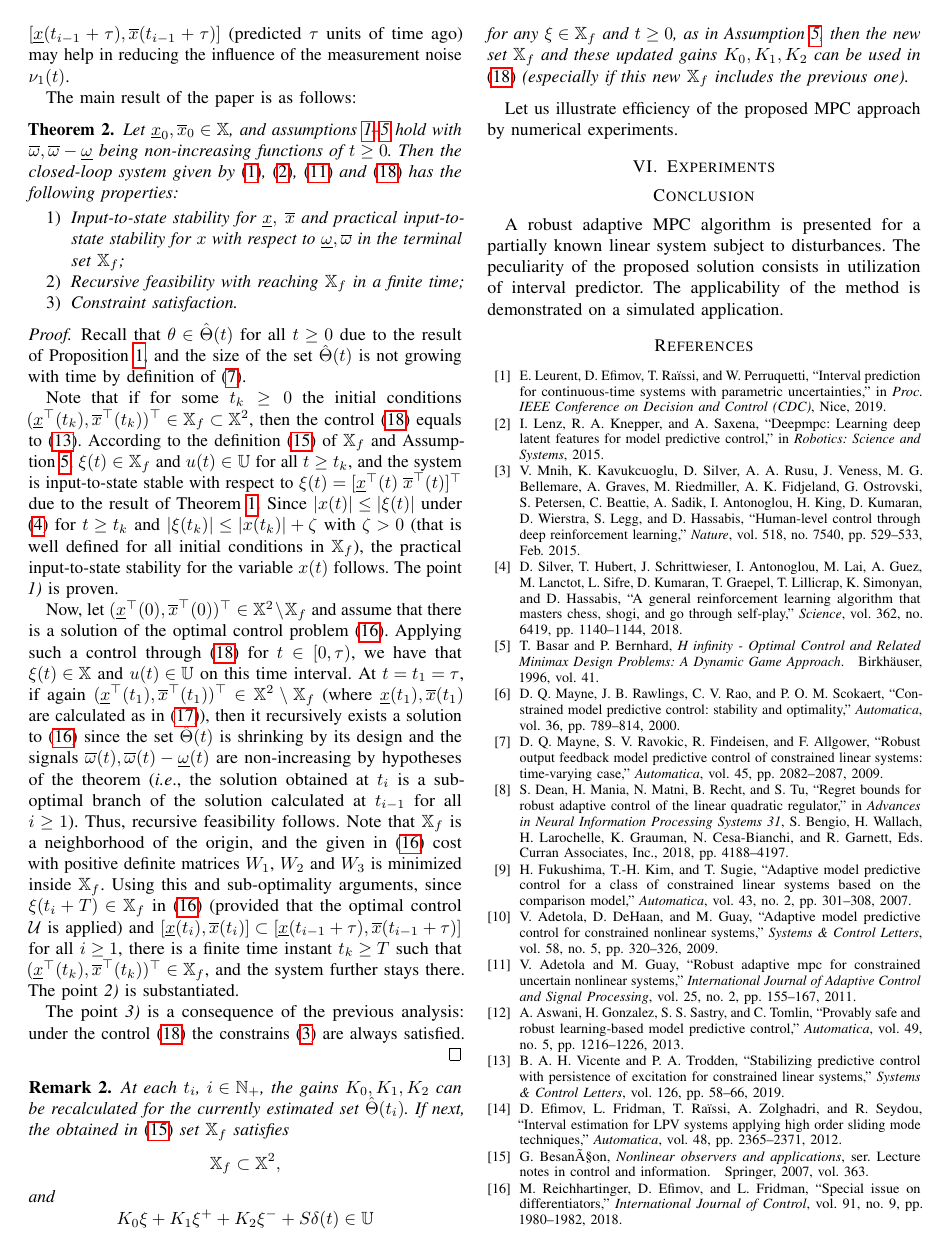
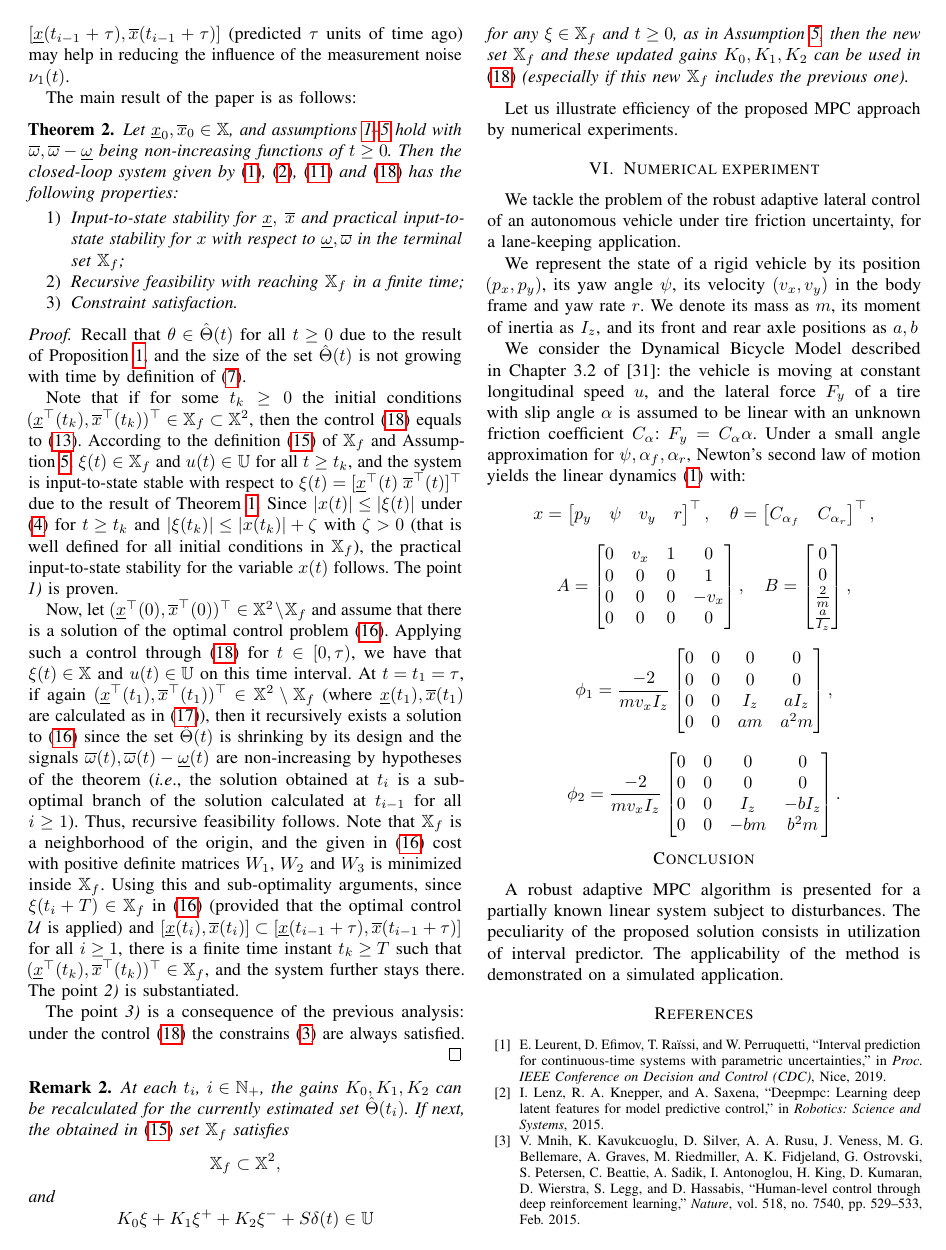
Before and after one commit to eleurent/robust-constraint-satisfaction, a LaTeX paper (main.tex): page 7 of 8. Compiled offline with pdfLaTeX.

Commit message:
Updates from Overleaf

```diff
--- a/main.tex
+++ b/main.tex
@@ -922,7 +924,57 @@ includes the previous one).
 Let us illustrate efficiency of the proposed MPC approach by numerical
 experiments.
 
-\section{\label{sec:experiments} Experiments}
+\section{\label{sec:experiments} Numerical experiment}
+
+We tackle the problem of the robust adaptive lateral control of an autonomous vehicle under tire friction uncertainty, for a lane-keeping application.
+
+We represent the state of a rigid vehicle by its position $(p_x, p_y)$, its yaw angle $\psi$, its velocity $(v_x, v_y)$ in the body frame and yaw rate $r$. We denote its mass as $m$, its moment of inertia as $I_z$, and its front and rear axle positions as $a,b$
+
+We consider the Dynamical Bicycle Model described in Chapter 3.2 of \cite{awan2014compensation}: the vehicle is moving at constant longitudinal speed $u$, and the lateral force $F_y$ of a tire with slip angle $\alpha$ is assumed to be linear with an unknown friction coefficient $C_\alpha$: $F_y = C_\alpha \alpha$.
+Under a small angle approximation for $\psi, \alpha_f, \alpha_r$, Newton's second law of motion yields the linear dynamics \eqref{eq:dynamics} with:
+% \begin{align*}
+% \dot{v_y} &= \frac{-2(C_{\alpha_f} + C_{\alpha_r})}{m v_x} v_y + \frac{2(C_{\alpha_r}b - C_{\alpha_f}a)}{m v_x} r - v_x r + \frac{2}{m}u, \\
+% \dot{r} &= \frac{2(C_{\alpha_r}b - C_{\alpha_f}a)}{I_z v_x} v_y + \frac{-2(C_{\alpha_f}a^2 + C_{\alpha_r}b^2)}{I_z v_x} r + \frac{a}{I_z} u.
+% \end{align*}
+% We can rewrite them as :
+\begin{align*}
+x = \begin{bmatrix} {p_y} & {\psi} & {v_y} & {r} \end{bmatrix}^\transp,\quad
+\theta = \begin{bmatrix} C_{\alpha_f} & C_{\alpha_r}\end{bmatrix}^\transp,
+\end{align*}
+\[
+A = \begin{bmatrix}
+0 & v_x & 1 & 0 \\
+0 & 0 & 0 & 1 \\
+0 & 0 & 0 & - v_x \\
+0 & 0 & 0 & 0
+\end{bmatrix},\quad
+B =
+\begin{bmatrix}
+0 \\
+0 \\
+\frac{2}{m} \\
+\frac{a}{I_z}
+\end{bmatrix},
+\]
+
+\[
+\phi_1 = \frac{-2}{m v_x I_z}\begin{bmatrix}
+0 & 0 & 0 & 0 \\
+0 & 0 & 0 & 0 \\
+0 & 0 & I_z & a I_z \\
+0 & 0 & a m & a^2 m \\
+\end{bmatrix},
+\]
+
+\[
+\phi_2 = \frac{-2}{m v_x I_z}\begin{bmatrix}
+0 & 0 & 0 & 0 \\
+0 & 0 & 0 & 0 \\
+0 & 0 & I_z & -b I_z \\
+0 & 0 & - bm & b^2 m \\
+\end{bmatrix}.
+\]
+
 
 
 \section*{Conclusion}
```
Also changed, not shown: references.bib (+8 -0 lines), main.tex (10 more changed lines).
